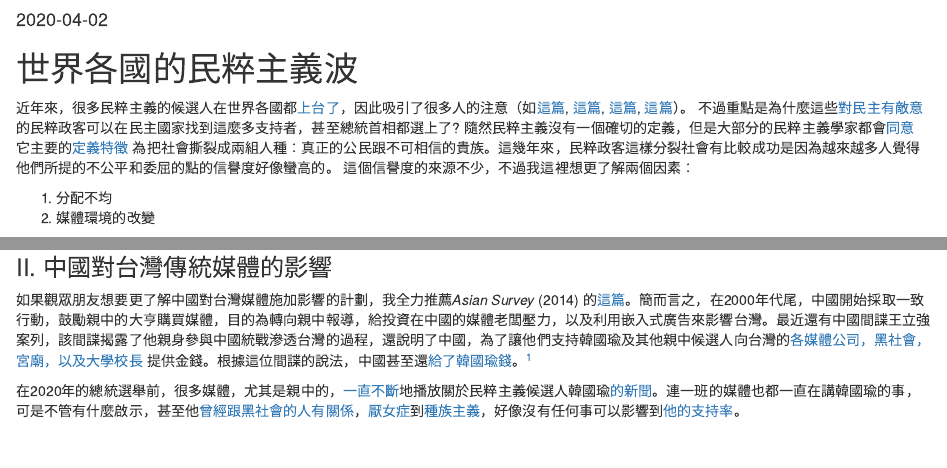
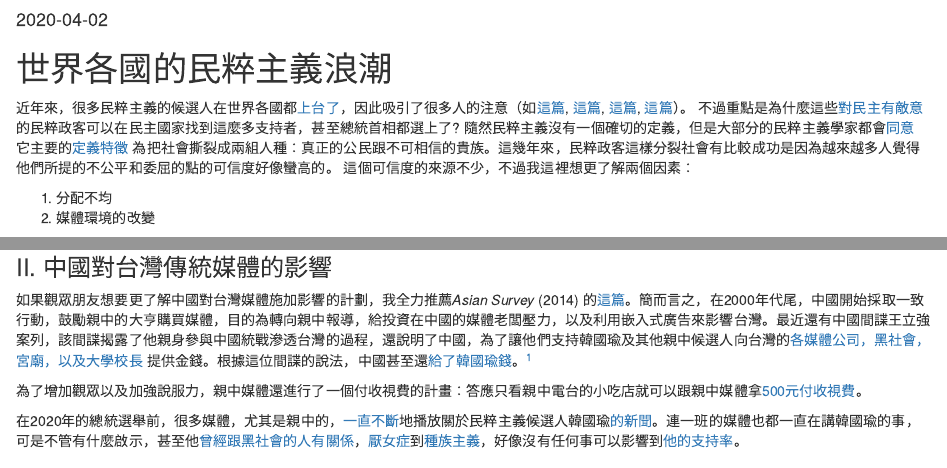
Before and after one commit to dorseytf/TW_Pol_Econ_Blog, an R Markdown document (content/zh/2020-04-02-.Rmd): the page in a window 1100 px wide, from 90 px down, and a second part further down, joined at a grey line. Rendered offline with R 4.5, knitr and Pandoc, with nearby package versions; drawn as R Markdown's standard HTML page in place of the format the file asks for; some code elsewhere in the file could not run offline.

Commit message:
zh updates

````diff
--- a/content/zh/2020-04-02-.Rmd
+++ b/content/zh/2020-04-02-.Rmd
@@ -1,9 +1,9 @@
 ---
-title: 第一篇：  民粹主義如何來台
+title: 第一篇：  民粹主義浪潮如何來台
 author: Travis Dorsey
 date: '2020-04-02'
 weight: 4
-slug: 第一篇＿民粹主義波如何來台
+slug: 第一篇＿民粹主義浪潮如何來台
 hidden: true
 output:
   blogdown::html_page:
@@ -32,8 +32,8 @@ library(tsbox)
 
 ```
 
-# 世界各國的民粹主義波
-近年來，很多民粹主義的候選人在世界各國都[上台了]( https://www.journalofdemocracy.org/articles/the-signs-of-deconsolidation/)，因此吸引了很多人的注意（如[這篇](https://www.theguardian.com/commentisfree/2018/nov/09/us-democracy-countries-global-authoritarian), [這篇](https://foreignpolicy.com/2019/11/04/europes-populist-governments-have-a-problem-their-capital-cities-czech-republic-hungary-poland-slovakia/), [這篇](https://www.bloomberg.com/quicktake/populism), [這篇](https://voxeu.org/article/rise-populism)）。 不過重點是為什麼這些[對民主有敵意]( https://www.v-dem.net/media/filer_public/99/de/99dedd73-f8bc-484c-8b91-44ba601b6e6b/v-dem_democracy_report_2019.pdf)的民粹政客可以在民主國家找到這麼多支持者，甚至總統首相都選上了? 隨然民粹主義沒有一個確切的定義，但是大部分的民粹主義學家都會[同意]( https://www.bloomberg.com/quicktake/populism) 它主要的[定義特徵](https://www.theguardian.com/commentisfree/2015/feb/17/problem-populism-syriza-podemos-dark-side-europe) 為把社會撕裂成兩組人種：真正的公民跟不可相信的貴族。這幾年來，民粹政客這樣分裂社會有比較成功是因為越來越多人覺得他們所提的不公平和委屈的點的信譽度好像蠻高的。 這個信譽度的來源不少，不過我這裡想更了解兩個因素：
+# 世界各國的民粹主義浪潮
+近年來，很多民粹主義的候選人在世界各國都[上台了]( https://www.journalofdemocracy.org/articles/the-signs-of-deconsolidation/)，因此吸引了很多人的注意（如[這篇](https://www.theguardian.com/commentisfree/2018/nov/09/us-democracy-countries-global-authoritarian), [這篇](https://foreignpolicy.com/2019/11/04/europes-populist-governments-have-a-problem-their-capital-cities-czech-republic-hungary-poland-slovakia/), [這篇](https://www.bloomberg.com/quicktake/populism), [這篇](https://voxeu.org/article/rise-populism)）。 不過重點是為什麼這些[對民主有敵意]( https://www.v-dem.net/media/filer_public/99/de/99dedd73-f8bc-484c-8b91-44ba601b6e6b/v-dem_democracy_report_2019.pdf)的民粹政客可以在民主國家找到這麼多支持者，甚至總統首相都選上了? 隨然民粹主義沒有一個確切的定義，但是大部分的民粹主義學家都會[同意]( https://www.bloomberg.com/quicktake/populism) 它主要的[定義特徵](https://www.theguardian.com/commentisfree/2015/feb/17/problem-populism-syriza-podemos-dark-side-europe) 為把社會撕裂成兩組人種：真正的公民跟不可相信的貴族。這幾年來，民粹政客這樣分裂社會有比較成功是因為越來越多人覺得他們所提的不公平和委屈的點的可信度好像蠻高的。 這個可信度的來源不少，不過我這裡想更了解兩個因素：
 
 1. 分配不均
 2. 媒體環境的改變
@@ -182,6 +182,8 @@ kable(world_hmm_data, 'html', align = c("l", "c", "c", "c", "c", "c", "c")) %>%
 
 如果觀眾朋友想要更了解中國對台灣媒體施加影響的計劃，我全力推薦*Asian Survey* (2014) 的[這篇](https://www.jstor.org/stable/10.1525/as.2014.54.3.515)。簡而言之，在2000年代尾，中國開始採取一致行動，鼓勵親中的大亨購買媒體，目的為轉向親中報導，給投資在中國的媒體老闆壓力，以及利用嵌入式廣告來影響台灣。最近還有中國間諜王立強案列，該間諜揭露了他親身參與中國統戰滲透台灣的過程，還說明了中國，為了讓他們支持韓國瑜及其他親中候選人向台灣的[各媒體公司，黑社會，宮廟，以及大學校長](https://www.thestandnews.com/politics/%E9%9C%87%E6%92%BC%E9%A6%99%E6%B8%AF%E5%8F%B0%E7%81%A3-%E4%B8%AD%E5%9C%8B%E7%95%AB%E5%AE%B6%E9%96%93%E8%AB%9C%E7%8E%8B%E7%AB%8B%E5%BC%B7/) 提供金錢。根據這位間諜的說法，中國甚至還[給了韓國瑜錢](https://www.taiwannews.com.tw/en/news/3823247)。^[[民調表示](https://www.taipeitimes.com/News/taiwan/archives/2019/08/26/2003721153)，快90%的受訪者認為台灣的媒體需要加強核實新聞能力，而超過65%的受訪者表示反對『台灣的媒體很專業』這句。近58%的受訪者認為新聞的質量是社會問題的主要根源，而72.9%的受訪者擔心由於政客和企業的影響而產生的偏見。]
 
+為了增加觀眾以及加強說服力，親中媒體還進行了一個付收視費的計畫：答應只看親中電台的小吃店就可以跟親中媒體拿[500元付收視費](https://news.ltn.com.tw/news/politics/breakingnews/2654079)。
+
 在2020年的總統選舉前，很多媒體，尤其是親中的，[一直不斷](https://thediplomat.com/2020/03/the-rise-and-rapid-fall-of-han-kuo-yu/)地播放關於民粹主義候選人韓國瑜[的新聞](https://thediplomat.com/2019/06/taiwans-democracy-is-utterly-confounded-by-populist-mayor-han-kuo-yu/)。連一班的媒體也都一直在講韓國瑜的事，可是不管有什麼啟示，甚至他[曾經跟黑社會的人有關係](https://www.taiwannews.com.tw/en/news/3577292)，[厭女症](http://www.taipeitimes.com/News/feat/archives/2018/12/08/2003705705)到[種族主義](http://www.taipeitimes.com/News/taiwan/archives/2019/03/09/2003711147)，好像沒有任何事可以影響到[他的支持率](https://popula.com/2019/03/05/all-hail-the-korean-fish/)。
 
 
````
Also changed, not shown: content/zh/2020-04-02-積極保護民主的政策-intro.Rmd (+3 -3 lines), content/zh/2020-04-02-.html, content/zh/2020-04-02-積極保護民主的政策-intro.html, content/zh/2020-04-02-.Rmd (4 more changed lines).
